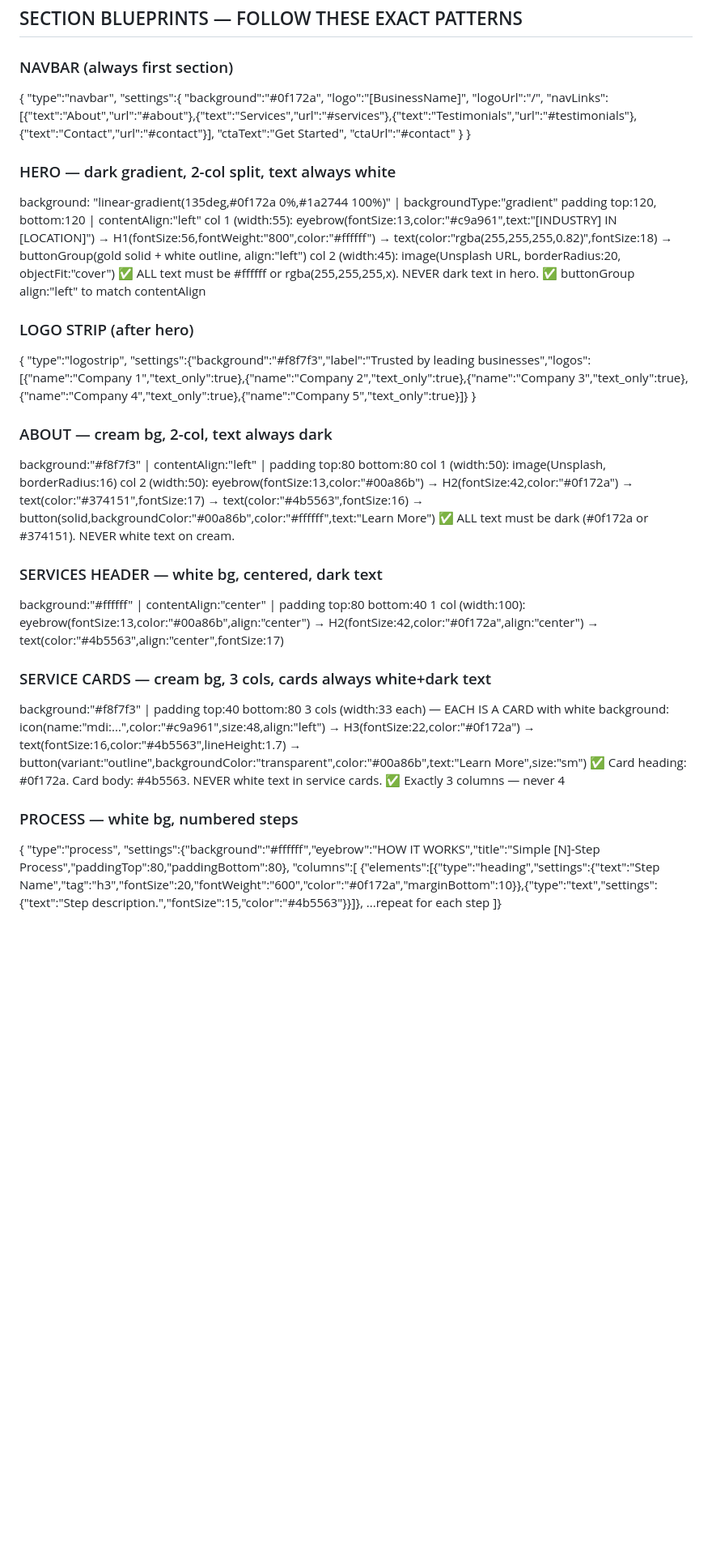
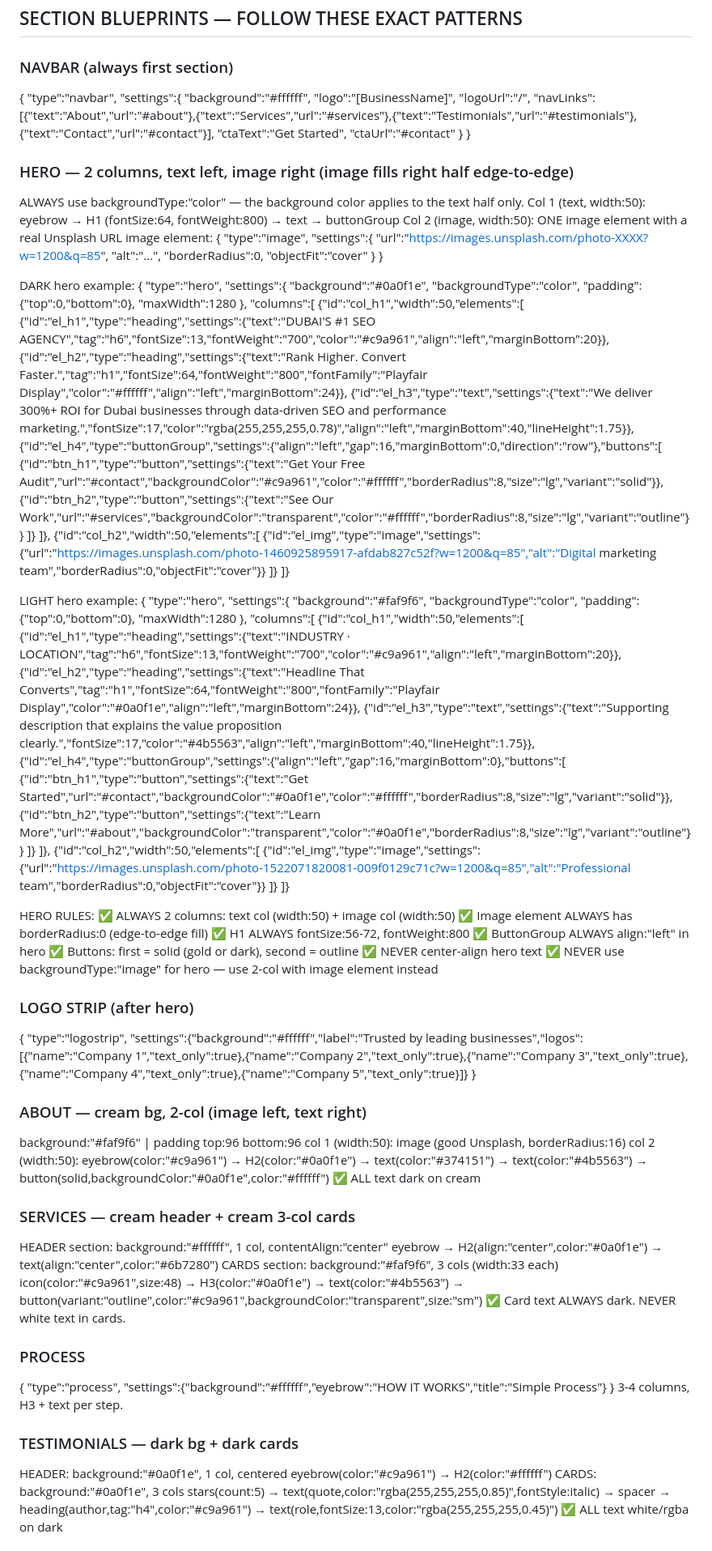
Before and after one commit to Fazilfazi991/zorxm13, a Markdown page: skills/sections/blueprints.md, the part around one of its changes. Shown at 81% size. GitHub-like rendering; blank space fills up the shorter version.

```diff
--- a/skills/sections/blueprints.md
+++ b/skills/sections/blueprints.md
@@ -1,39 +1,79 @@
 ## SECTION BLUEPRINTS — FOLLOW THESE EXACT PATTERNS
 
 ### NAVBAR (always first section)
-{ "type":"navbar", "settings":{ "background":"#0f172a", "logo":"[BusinessName]", "logoUrl":"/", "navLinks":[{"text":"About","url":"#about"},{"text":"Services","url":"#services"},{"text":"Testimonials","url":"#testimonials"},{"text":"Contact","url":"#contact"}], "ctaText":"Get Started", "ctaUrl":"#contact" } }
+{ "type":"navbar", "settings":{ "background":"#ffffff", "logo":"[BusinessName]", "logoUrl":"/", "navLinks":[{"text":"About","url":"#about"},{"text":"Services","url":"#services"},{"text":"Testimonials","url":"#testimonials"},{"text":"Contact","url":"#contact"}], "ctaText":"Get Started", "ctaUrl":"#contact" } }
 
-### HERO — dark gradient, 2-col split, text always white
-background: "linear-gradient(135deg,#0f172a 0%,#1a2744 100%)" | backgroundType:"gradient"
-padding top:120, bottom:120 | contentAlign:"left"
-col 1 (width:55): eyebrow(fontSize:13,color:"#c9a961",text:"[INDUSTRY] IN [LOCATION]") → H1(fontSize:56,fontWeight:"800",color:"#ffffff") → text(color:"rgba(255,255,255,0.82)",fontSize:18) → buttonGroup(gold solid + white outline, align:"left")
-col 2 (width:45): image(Unsplash URL, borderRadius:20, objectFit:"cover")
-✅ ALL text must be #ffffff or rgba(255,255,255,x). NEVER dark text in hero.
-✅ buttonGroup align:"left" to match contentAlign
+### HERO — 2 columns, text left, image right (image fills right half edge-to-edge)
+ALWAYS use backgroundType:"color" — the background color applies to the text half only.
+Col 1 (text, width:50): eyebrow → H1 (fontSize:64, fontWeight:800) → text → buttonGroup
+Col 2 (image, width:50): ONE image element with a real Unsplash URL
+image element: { "type":"image", "settings":{ "url":"https://images.unsplash.com/photo-XXXX?w=1200&q=85", "alt":"...", "borderRadius":0, "objectFit":"cover" } }
+
+DARK hero example:
+{ "type":"hero", "settings":{ "background":"#0a0f1e", "backgroundType":"color", "padding":{"top":0,"bottom":0}, "maxWidth":1280 }, "columns":[
+  {"id":"col_h1","width":50,"elements":[
+    {"id":"el_h1","type":"heading","settings":{"text":"DUBAI'S #1 SEO AGENCY","tag":"h6","fontSize":13,"fontWeight":"700","color":"#c9a961","align":"left","marginBottom":20}},
+    {"id":"el_h2","type":"heading","settings":{"text":"Rank Higher. Convert Faster.","tag":"h1","fontSize":64,"fontWeight":"800","fontFamily":"Playfair Display","color":"#ffffff","align":"left","marginBottom":24}},
+    {"id":"el_h3","type":"text","settings":{"text":"We deliver 300%+ ROI for Dubai businesses through data-driven SEO and performance marketing.","fontSize":17,"color":"rgba(255,255,255,0.78)","align":"left","marginBottom":40,"lineHeight":1.75}},
+    {"id":"el_h4","type":"buttonGroup","settings":{"align":"left","gap":16,"marginBottom":0,"direction":"row"},"buttons":[
+      {"id":"btn_h1","type":"button","settings":{"text":"Get Your Free Audit","url":"#contact","backgroundColor":"#c9a961","color":"#ffffff","borderRadius":8,"size":"lg","variant":"solid"}},
+      {"id":"btn_h2","type":"button","settings":{"text":"See Our Work","url":"#services","backgroundColor":"transparent","color":"#ffffff","borderRadius":8,"size":"lg","variant":"outline"}}
+    ]}
+  ]},
+  {"id":"col_h2","width":50,"elements":[
+    {"id":"el_img","type":"image","settings":{"url":"https://images.unsplash.com/photo-1460925895917-afdab827c52f?w=1200&q=85","alt":"Digital marketing team","borderRadius":0,"objectFit":"cover"}}
+  ]}
+]}
+
+LIGHT hero example:
+{ "type":"hero", "settings":{ "background":"#faf9f6", "backgroundType":"color", "padding":{"top":0,"bottom":0}, "maxWidth":1280 }, "columns":[
+  {"id":"col_h1","width":50,"elements":[
+    {"id":"el_h1","type":"heading","settings":{"text":"INDUSTRY · LOCATION","tag":"h6","fontSize":13,"fontWeight":"700","color":"#c9a961","align":"left","marginBottom":20}},
+    {"id":"el_h2","type":"heading","settings":{"text":"Headline That Converts","tag":"h1","fontSize":64,"fontWeight":"800","fontFamily":"Playfair Display","color":"#0a0f1e","align":"left","marginBottom":24}},
+    {"id":"el_h3","type":"text","settings":{"text":"Supporting description that explains the value proposition clearly.","fontSize":17,"color":"#4b5563","align":"left","marginBottom":40,"lineHeight":1.75}},
+    {"id":"el_h4","type":"buttonGroup","settings":{"align":"left","gap":16,"marginBottom":0},"buttons":[
+      {"id":"btn_h1","type":"button","settings":{"text":"Get Started","url":"#contact","backgroundColor":"#0a0f1e","color":"#ffffff","borderRadius":8,"size":"lg","variant":"solid"}},
+      {"id":"btn_h2","type":"button","settings":{"text":"Learn More","url":"#about","backgroundColor":"transparent","color":"#0a0f1e","borderRadius":8,"size":"lg","variant":"outline"}}
+    ]}
+  ]},
+  {"id":"col_h2","width":50,"elements":[
+    {"id":"el_img","type":"image","settings":{"url":"https://images.unsplash.com/photo-1522071820081-009f0129c71c?w=1200&q=85","alt":"Professional team","borderRadius":0,"objectFit":"cover"}}
+  ]}
+]}
+
+HERO RULES:
+✅ ALWAYS 2 columns: text col (width:50) + image col (width:50)
+✅ Image element ALWAYS has borderRadius:0 (edge-to-edge fill)
+✅ H1 ALWAYS fontSize:56-72, fontWeight:800
+✅ ButtonGroup ALWAYS align:"left" in hero
+✅ Buttons: first = solid (gold or dark), second = outline
+✅ NEVER center-align hero text
+✅ NEVER use backgroundType:"image" for hero — use 2-col with image element instead
 
 ### LOGO STRIP (after hero)
-{ "type":"logostrip", "settings":{"background":"#f8f7f3","label":"Trusted by leading businesses","logos":[{"name":"Company 1","text_only":true},{"name":"Company 2","text_only":true},{"name":"Company 3","text_only":true},{"name":"Company 4","text_only":true},{"name":"Company 5","text_only":true}]} }
+{ "type":"logostrip", "settings":{"background":"#ffffff","label":"Trusted by leading businesses","logos":[{"name":"Company 1","text_only":true},{"name":"Company 2","text_only":true},{"name":"Company 3","text_only":true},{"name":"Company 4","text_only":true},{"name":"Company 5","text_only":true}]} }
 
-### ABOUT — cream bg, 2-col, text always dark
-background:"#f8f7f3" | contentAlign:"left" | padding top:80 bottom:80
-col 1 (width:50): image(Unsplash, borderRadius:16)
-col 2 (width:50): eyebrow(fontSize:13,color:"#00a86b") → H2(fontSize:42,color:"#0f172a") → text(color:"#374151",fontSize:17) → text(color:"#4b5563",fontSize:16) → button(solid,backgroundColor:"#00a86b",color:"#ffffff",text:"Learn More")
-✅ ALL text must be dark (#0f172a or #374151). NEVER white text on cream.
+### ABOUT — cream bg, 2-col (image left, text right)
+background:"#faf9f6" | padding top:96 bottom:96
+col 1 (width:50): image (good Unsplash, borderRadius:16)
+col 2 (width:50): eyebrow(color:"#c9a961") → H2(color:"#0a0f1e") → text(color:"#374151") → text(color:"#4b5563") → button(solid,backgroundColor:"#0a0f1e",color:"#ffffff")
+✅ ALL text dark on cream
 
-### SERVICES HEADER — white bg, centered, dark text
-background:"#ffffff" | contentAlign:"center" | padding top:80 bottom:40
-1 col (width:100): eyebrow(fontSize:13,color:"#00a86b",align:"center") → H2(fontSize:42,color:"#0f172a",align:"center") → text(color:"#4b5563",align:"center",fontSize:17)
+### SERVICES — cream header + cream 3-col cards
+HEADER section: background:"#ffffff", 1 col, contentAlign:"center"
+  eyebrow → H2(align:"center",color:"#0a0f1e") → text(align:"center",color:"#6b7280")
+CARDS section: background:"#faf9f6", 3 cols (width:33 each)
+  icon(color:"#c9a961",size:48) → H3(color:"#0a0f1e") → text(color:"#4b5563") → button(variant:"outline",color:"#c9a961",backgroundColor:"transparent",size:"sm")
+✅ Card text ALWAYS dark. NEVER white text in cards.
 
-### SERVICE CARDS — cream bg, 3 cols, cards always white+dark text
-background:"#f8f7f3" | padding top:40 bottom:80
-3 cols (width:33 each) — EACH IS A CARD with white background:
-  icon(name:"mdi:...",color:"#c9a961",size:48,align:"left") → H3(fontSize:22,color:"#0f172a") → text(fontSize:16,color:"#4b5563",lineHeight:1.7) → button(variant:"outline",backgroundColor:"transparent",color:"#00a86b",text:"Learn More",size:"sm")
-✅ Card heading: #0f172a. Card body: #4b5563. NEVER white text in service cards.
-✅ Exactly 3 columns — never 4
+### PROCESS
+{ "type":"process", "settings":{"background":"#ffffff","eyebrow":"HOW IT WORKS","title":"Simple Process"} }
+3-4 columns, H3 + text per step.
 
-### PROCESS — white bg, numbered steps
-{ "type":"process", "settings":{"background":"#ffffff","eyebrow":"HOW IT WORKS","title":"Simple [N]-Step Process","paddingTop":80,"paddingBottom":80}, "columns":[
-  {"elements":[{"type":"heading","settings":{"text":"Step Name","tag":"h3","fontSize":20,"fontWeight":"600","color":"#0f172a","marginBottom":10}},{"type":"text","settings":{"text":"Step description.","fontSize":15,"color":"#4b5563"}}]},
-  ...repeat for each step
-]}
+### TESTIMONIALS — dark bg + dark cards
+HEADER: background:"#0a0f1e", 1 col, centered
+  eyebrow(color:"#c9a961") → H2(color:"#ffffff")
+CARDS: background:"#0a0f1e", 3 cols
+  stars(count:5) → text(quote,color:"rgba(255,255,255,0.85)",fontStyle:italic) → spacer → heading(author,tag:"h4",color:"#c9a961") → text(role,fontSize:13,color:"rgba(255,255,255,0.45)")
+✅ ALL text white/rgba on dark
 
```
Also changed, not shown: other parts of skills/sections/blueprints.md (+23 -73 lines).
